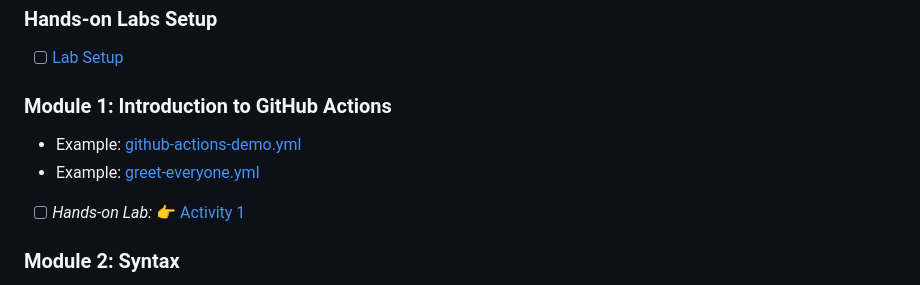
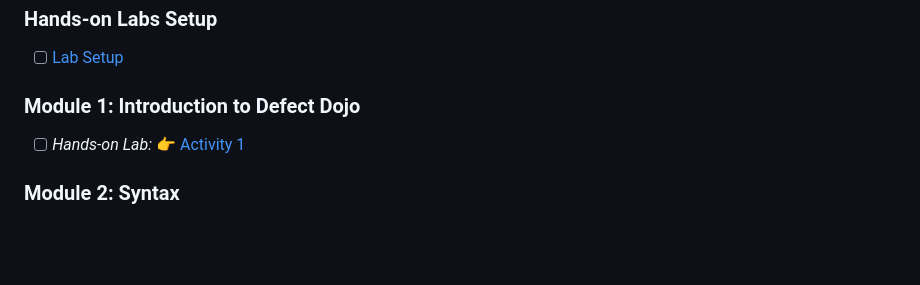
Before and after one commit to devopsshield/devsecops-workshop, a Markdown page: README.md, the part around the change. Rendered like a GitHub page; blank space fills up the shorter version.

```diff
--- a/README.md
+++ b/README.md
@@ -8,9 +8,7 @@ Initially presented at [DevOps Days Montreal 2024](https://devopsdays.org/events
 ### Hands-on Labs Setup
 - [ ] [Lab Setup](/labs/setup.md)
 
-### Module 1: Introduction to GitHub Actions
-- Example: [github-actions-demo.yml](/.github/workflows/github-actions-demo.yml)
-- Example: [greet-everyone.yml](/.github/workflows/greet-everyone.yml)
+### Module 1: Introduction to Defect Dojo
 - [ ] _Hands-on Lab:_ :point_right: [Activity 1](/labs/lab01.md)
 
 ### Module 2: Syntax
```
